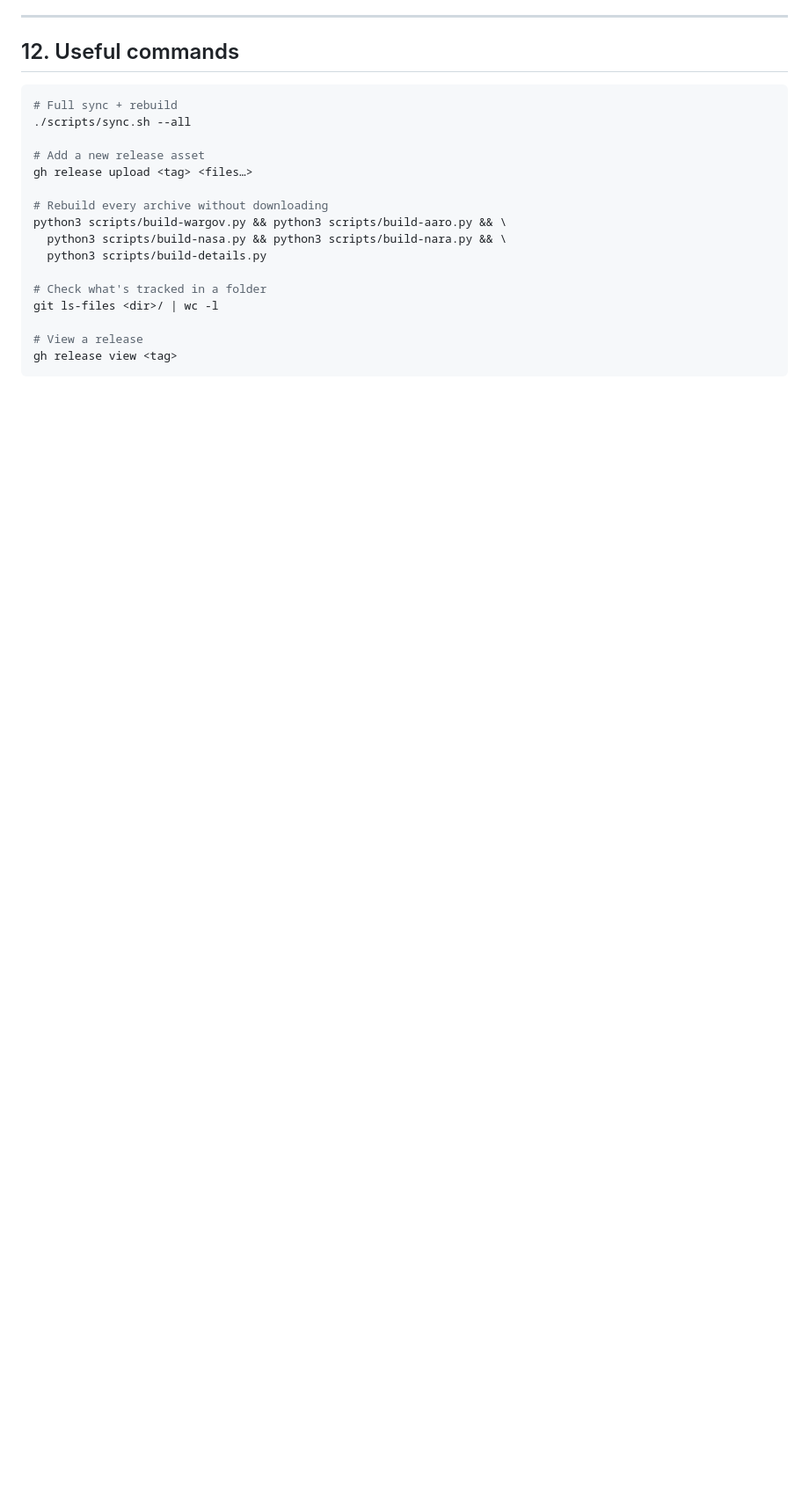
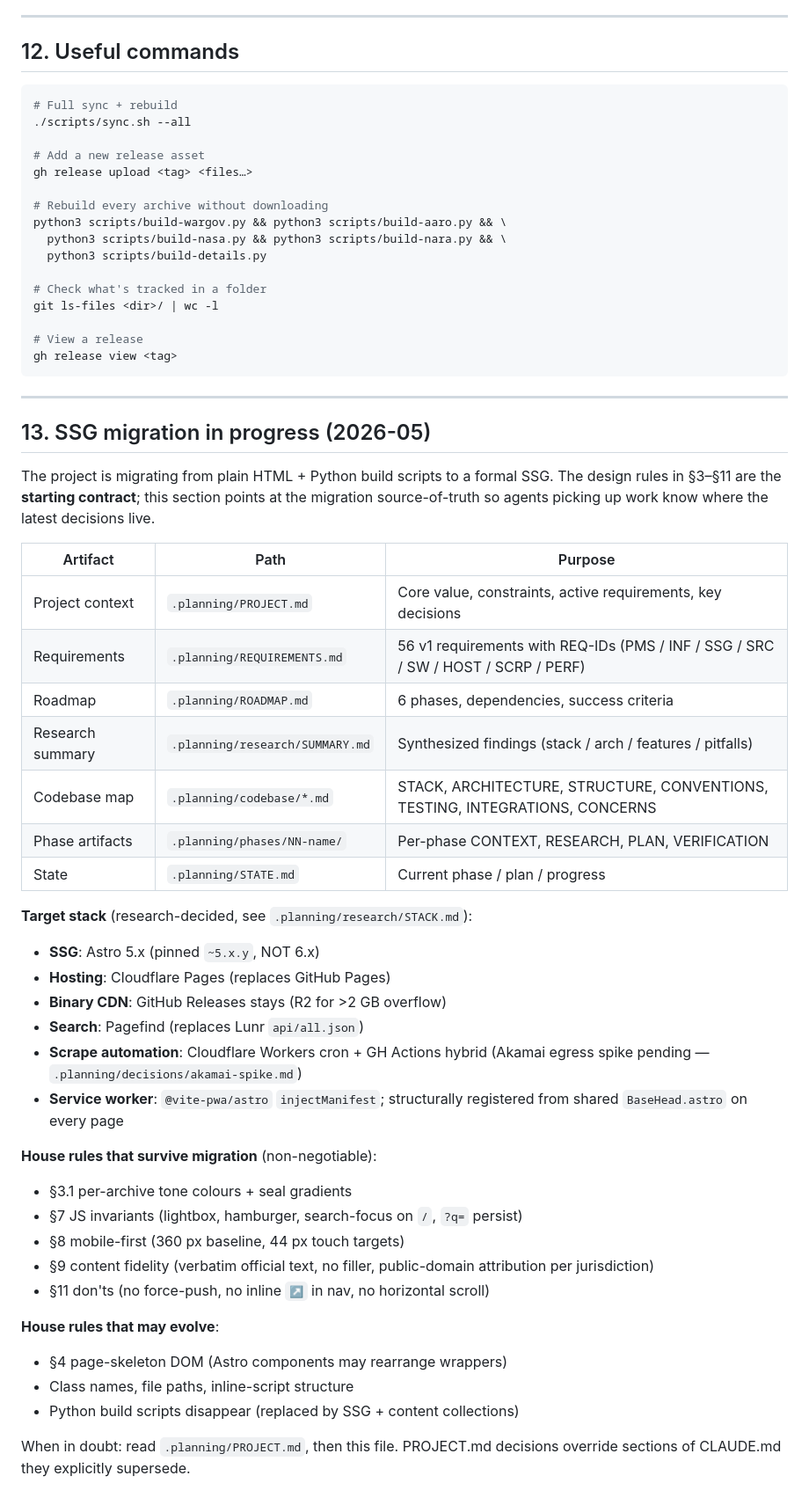
Before and after one commit to hectorchanht/gov-ufo-archive, a Markdown page: CLAUDE.md, the part around one of its changes. Shown at 88% size. Drawn GitHub-style; blank space fills up the shorter version.

Commit message:
docs(01): capture phase context + CLAUDE.md refresh

````diff
--- a/CLAUDE.md
+++ b/CLAUDE.md
@@ -391,3 +398,45 @@ git ls-files <dir>/ | wc -l
 # View a release
 gh release view <tag>
 ```
+
+---
+
+## 13. SSG migration in progress (2026-05)
+
+The project is migrating from plain HTML + Python build scripts to a formal
+SSG. The design rules in §3–§11 are the **starting contract**; this section
+points at the migration source-of-truth so agents picking up work know where
+the latest decisions live.
+
+| Artifact | Path | Purpose |
+| --- | --- | --- |
+| Project context | `.planning/PROJECT.md` | Core value, constraints, active requirements, key decisions |
+| Requirements | `.planning/REQUIREMENTS.md` | 56 v1 requirements with REQ-IDs (PMS / INF / SSG / SRC / SW / HOST / SCRP / PERF) |
+| Roadmap | `.planning/ROADMAP.md` | 6 phases, dependencies, success criteria |
+| Research summary | `.planning/research/SUMMARY.md` | Synthesized findings (stack / arch / features / pitfalls) |
+| Codebase map | `.planning/codebase/*.md` | STACK, ARCHITECTURE, STRUCTURE, CONVENTIONS, TESTING, INTEGRATIONS, CONCERNS |
+| Phase artifacts | `.planning/phases/NN-name/` | Per-phase CONTEXT, RESEARCH, PLAN, VERIFICATION |
+| State | `.planning/STATE.md` | Current phase / plan / progress |
+
+**Target stack** (research-decided, see `.planning/research/STACK.md`):
+- **SSG**: Astro 5.x (pinned `~5.x.y`, NOT 6.x)
+- **Hosting**: Cloudflare Pages (replaces GitHub Pages)
+- **Binary CDN**: GitHub Releases stays (R2 for >2 GB overflow)
+- **Search**: Pagefind (replaces Lunr `api/all.json`)
+- **Scrape automation**: Cloudflare Workers cron + GH Actions hybrid (Akamai egress spike pending — `.planning/decisions/akamai-spike.md`)
+- **Service worker**: `@vite-pwa/astro` `injectManifest`; structurally registered from shared `BaseHead.astro` on every page
+
+**House rules that survive migration** (non-negotiable):
+- §3.1 per-archive tone colours + seal gradients
+- §7 JS invariants (lightbox, hamburger, search-focus on `/`, `?q=` persist)
+- §8 mobile-first (360 px baseline, 44 px touch targets)
+- §9 content fidelity (verbatim official text, no filler, public-domain attribution per jurisdiction)
+- §11 don'ts (no force-push, no inline `↗` in nav, no horizontal scroll)
+
+**House rules that may evolve**:
+- §4 page-skeleton DOM (Astro components may rearrange wrappers)
+- Class names, file paths, inline-script structure
+- Python build scripts disappear (replaced by SSG + content collections)
+
+When in doubt: read `.planning/PROJECT.md`, then this file. PROJECT.md decisions
+override sections of CLAUDE.md they explicitly supersede.
````
Also changed, not shown: other parts of CLAUDE.md (+8 -1 lines), 2 other files.
